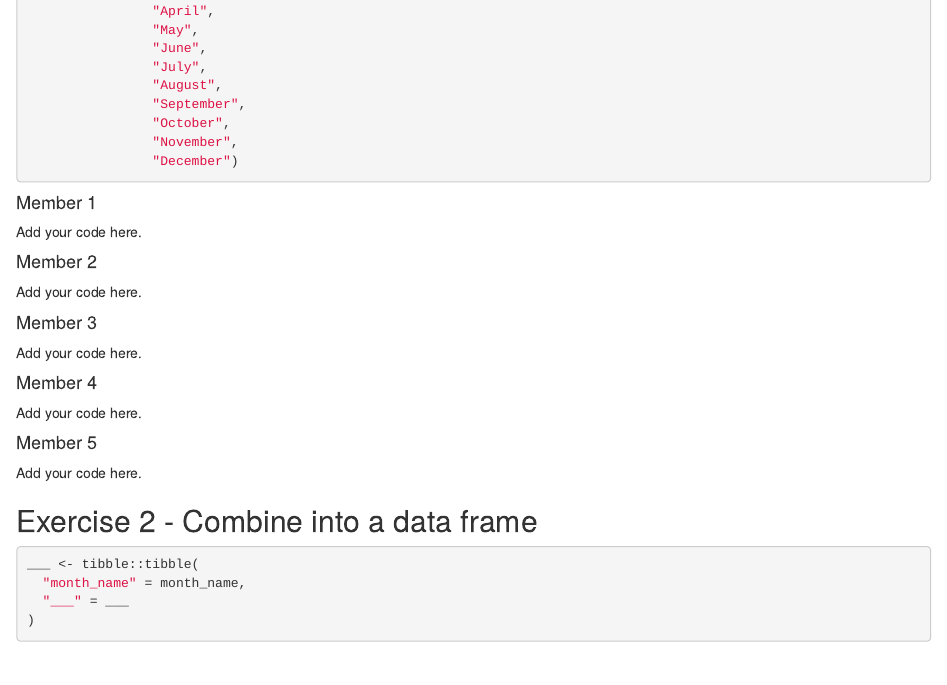
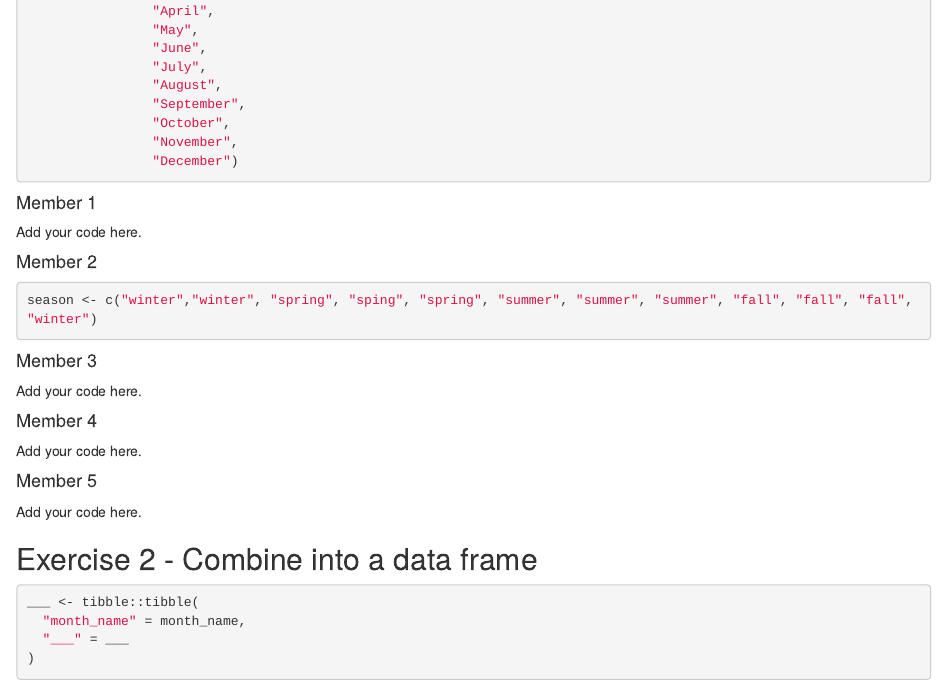
Before and after one commit to kgodan2/unit-4-6-review-GROUP5, an R Markdown document (u4-u6-review-1-starter.Rmd): the page in a window 1100 px wide, from 490 px down. Rendered offline with R 4.5, knitr and Pandoc, with nearby package versions.

Commit message:
Vector for seasons added

````diff
--- a/u4-u6-review-1-starter.Rmd
+++ b/u4-u6-review-1-starter.Rmd
@@ -40,7 +40,11 @@ Add your code here.
 
 #### Member 2
 
-Add your code here.
+```{r seasons}
+season <- c("winter","winter", "spring", "sping", "spring", "summer", "summer", "summer", "fall", "fall", "fall", "winter")
+
+```
+
 
 #### Member 3
 
````
